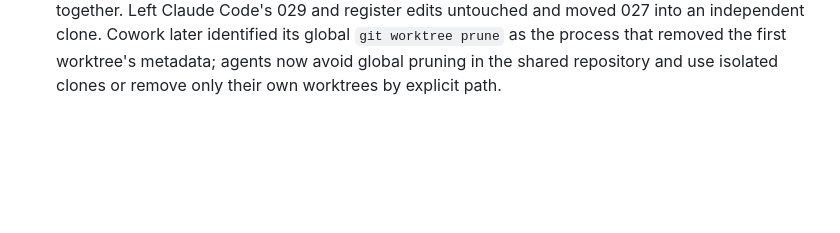
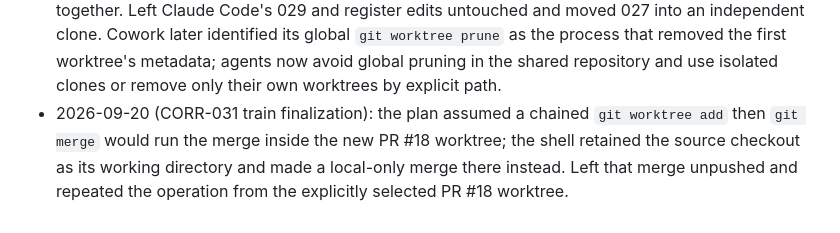
Before and after one commit to ojfbot/lego-village-pipeline, a Markdown page: implementation-notes.md, the part around the change. GitHub-like rendering; blank space fills up the shorter version.

Commit message:
docs: record CORR-031 finalization deviation

```diff
--- a/implementation-notes.md
+++ b/implementation-notes.md
@@ -51,3 +51,7 @@
   Cowork later identified its global `git worktree prune` as the process that removed the first
   worktree's metadata; agents now avoid global pruning in the shared repository and use isolated
   clones or remove only their own worktrees by explicit path.
+- 2026-09-20 (CORR-031 train finalization): the plan assumed a chained `git worktree add` then
+  `git merge` would run the merge inside the new PR #18 worktree; the shell retained the source
+  checkout as its working directory and made a local-only merge there instead. Left that merge
+  unpushed and repeated the operation from the explicitly selected PR #18 worktree.
```
